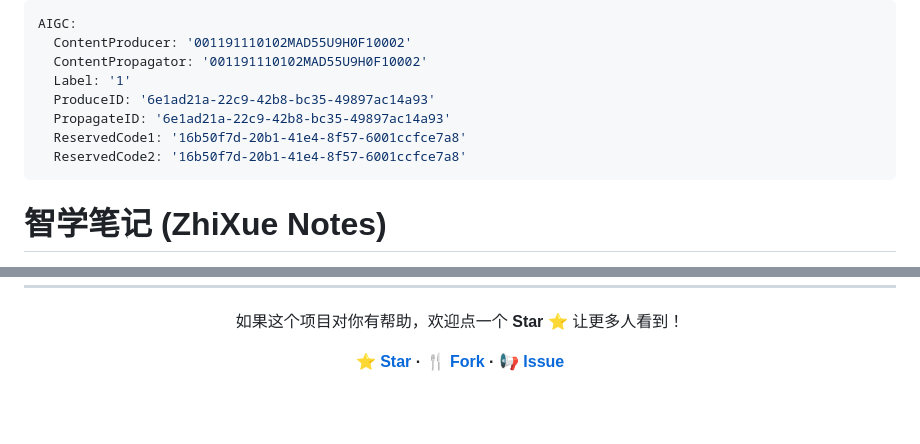
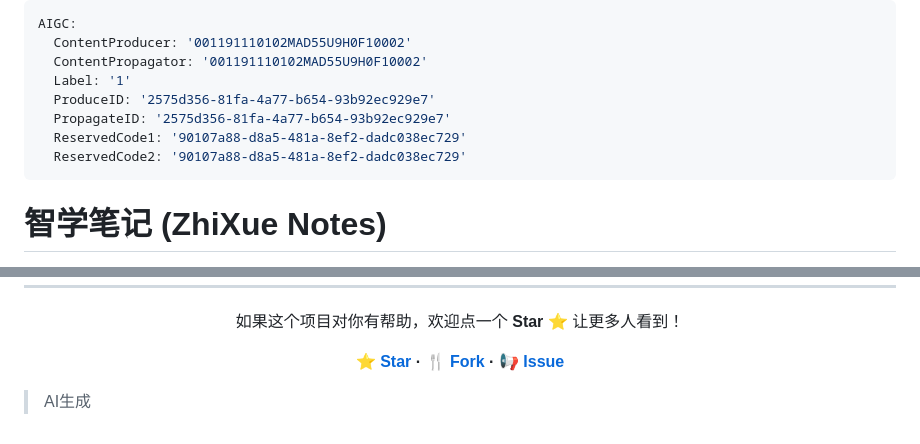
Before and after one commit to Yan120307/zhixue-notes, a Markdown page: README.md, 2 parts joined by grey strips. Rendered like a GitHub page; blank space fills up the shorter version.

Commit message:
chore: 同步 AIGC 元数据

```diff
--- a/README.md
+++ b/README.md
@@ -3,10 +3,10 @@ AIGC:
   ContentProducer: '001191110102MAD55U9H0F10002'
   ContentPropagator: '001191110102MAD55U9H0F10002'
   Label: '1'
-  ProduceID: '6e1ad21a-22c9-42b8-bc35-49897ac14a93'
-  PropagateID: '6e1ad21a-22c9-42b8-bc35-49897ac14a93'
-  ReservedCode1: '16b50f7d-20b1-41e4-8f57-6001ccfce7a8'
-  ReservedCode2: '16b50f7d-20b1-41e4-8f57-6001ccfce7a8'
+  ProduceID: '2575d356-81fa-4a77-b654-93b92ec929e7'
+  PropagateID: '2575d356-81fa-4a77-b654-93b92ec929e7'
+  ReservedCode1: '90107a88-d8a5-481a-8ef2-dadc038ec729'
+  ReservedCode2: '90107a88-d8a5-481a-8ef2-dadc038ec729'
 ---
 
 # 智学笔记 (ZhiXue Notes)
@@ -237,3 +237,5 @@ zhixue-notes/
 **[⭐ Star](https://github.com/Yan120307/zhixue-notes/stargazers) · [🍴 Fork](https://github.com/Yan120307/zhixue-notes/fork) · [📢 Issue](https://github.com/Yan120307/zhixue-notes/issues)**
 
 </div>
+
+> AI生成
```
